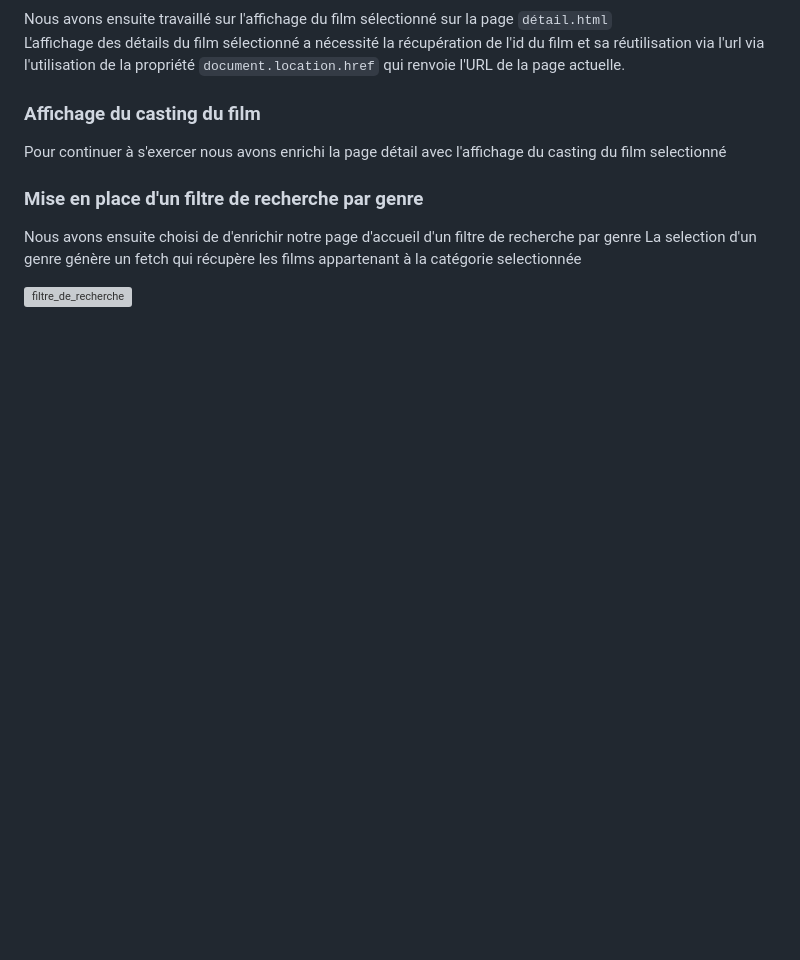
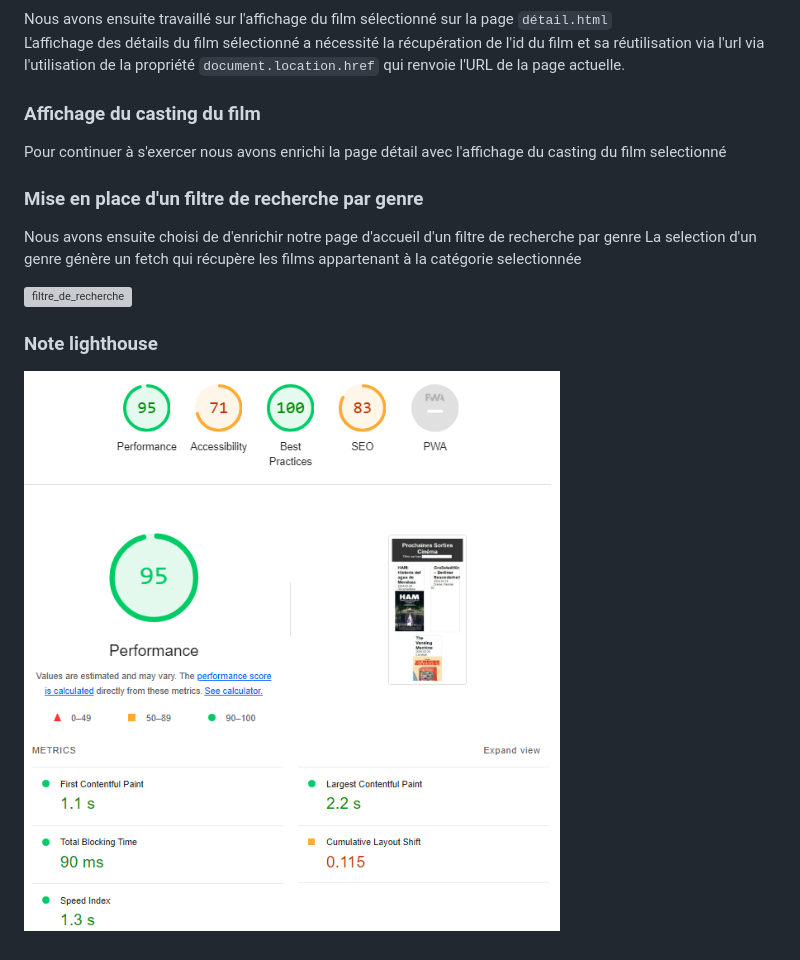
Before and after one commit to Soumaya-MAIF/Brief_3_Creation_page_web_CGR, a Markdown page: README.md, the part around the change. GitHub-like rendering; pictures changed too: img/lighthouse accueil.png (added); blank space fills up the shorter version; grey boxes are pictures that could not be loaded.

Commit message:
Maj README

```diff
--- a/README.md
+++ b/README.md
@@ -63,3 +63,7 @@ La selection d'un genre génère un fetch qui récupère les films appartenant
 
 
 ![filtre_de_recherche](./img/filtre%20de%20recherche.png)
+
+### Note lighthouse
+
+![Lighthouse](./img/lighthouse%20accueil.png)
```
